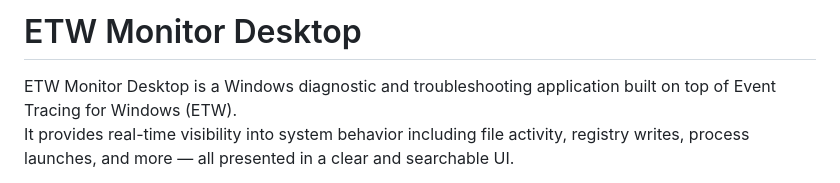
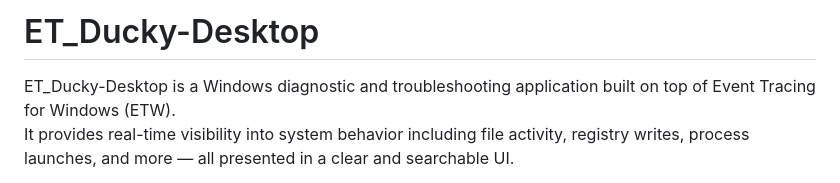
Before and after one commit to trucule/ET_Ducky-Desktop, a Markdown page: README.md, the part around the change. Rendered like a GitHub page.

```diff
--- a/README.md
+++ b/README.md
@@ -1,6 +1,6 @@
-# ETW Monitor Desktop
+# ET_Ducky-Desktop
 
-ETW Monitor Desktop is a Windows diagnostic and troubleshooting application built on top of Event Tracing for Windows (ETW).
+ET_Ducky-Desktop is a Windows diagnostic and troubleshooting application built on top of Event Tracing for Windows (ETW).
 It provides real-time visibility into system behavior including file activity, registry writes, process launches, and more — all presented in a clear and searchable UI.
 
 The application is designed for power users, system administrators, developers, SOC/IR roles, and anyone who needs deeper visibility into what their system is doing.
```
